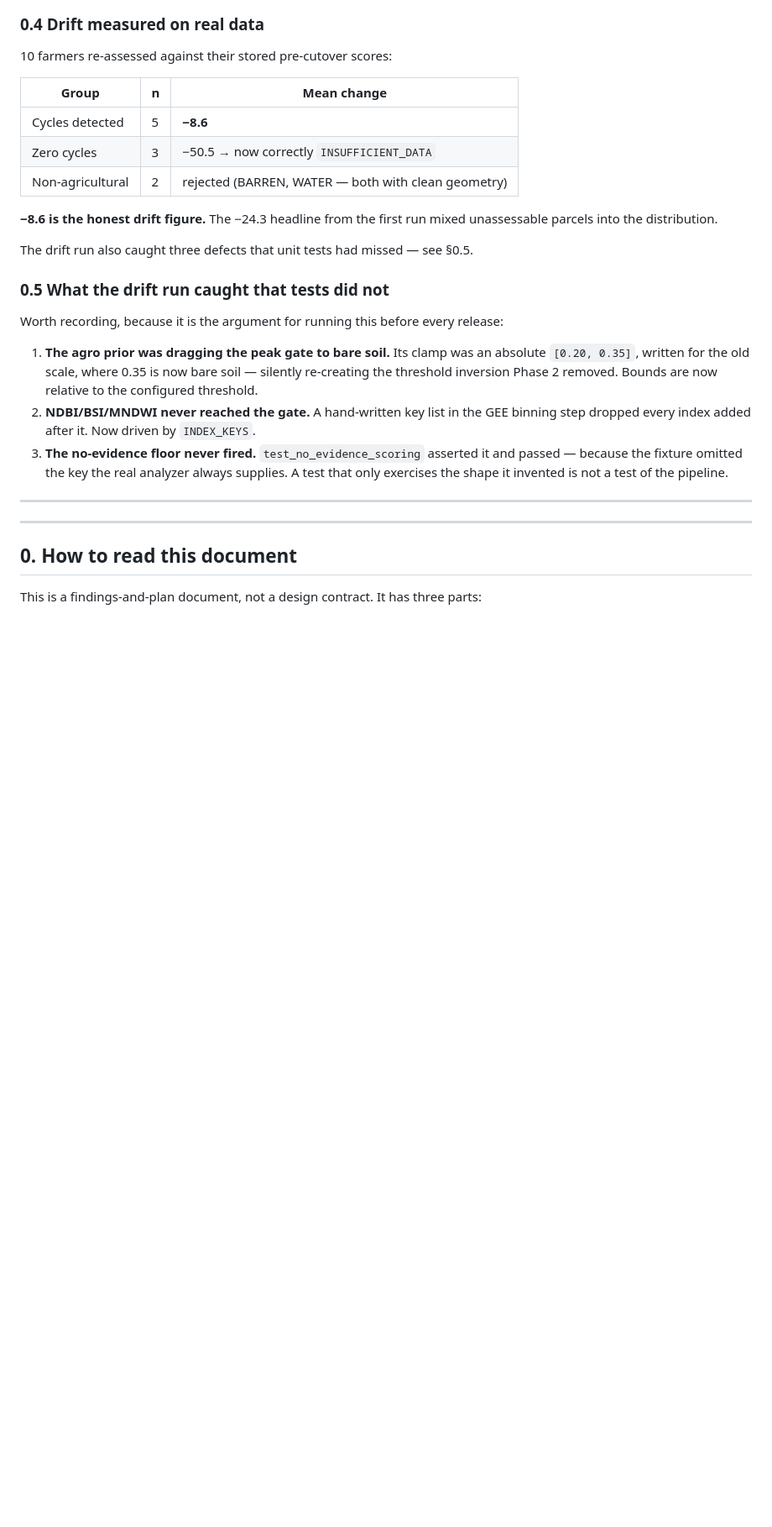
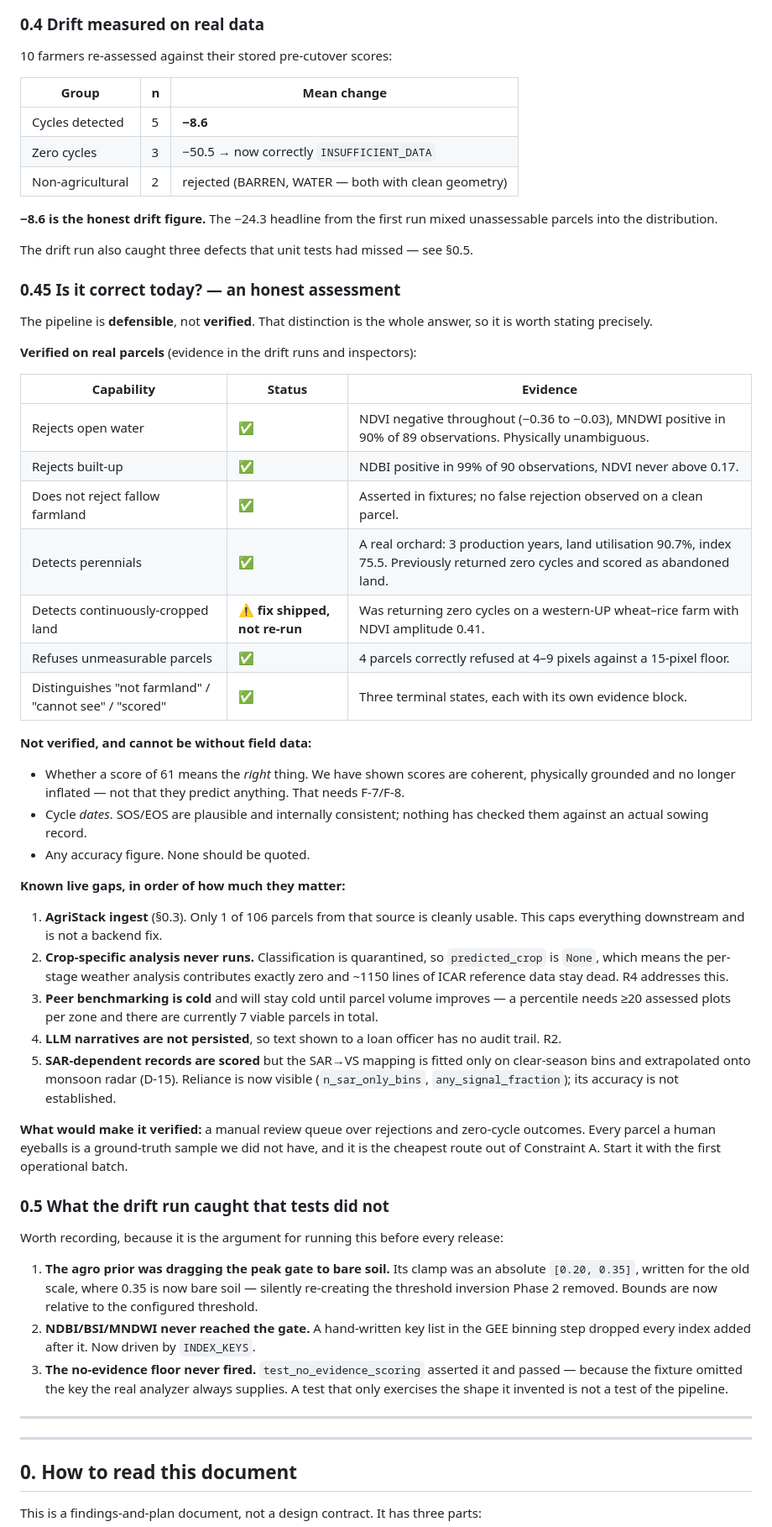
Before and after one commit to fincrop/credit_Assessment, a Markdown page: BACKEND-ENHANCEMENTS.md, the part around the change. Shown at 84% size. GitHub-like rendering; blank space fills up the shorter version.

Commit message:
docs: honest correctness assessment — defensible, not verified
Answers the question directly: what is proven on real parcels, what cannot be
proven without field data, and the five live gaps in order of consequence.

Verified: water and built-up rejection (physically unambiguous evidence),
perennial detection, unmeasurable-parcel refusal, the three terminal states.
Not verified and not verifiable yet: whether a score of 61 means the right
thing, and cycle dates against real sowing records. No accuracy figure should
be quoted.

Names the cheapest route out: a manual review queue over rejections and
zero-cycle outcomes. Every parcel a human eyeballs is a ground-truth sample we
did not have.

Co-Authored-By: Claude Opus 5 <noreply@anthropic.com>

```diff
--- a/BACKEND-ENHANCEMENTS.md
+++ b/BACKEND-ENHANCEMENTS.md
@@ -74,6 +74,55 @@ scope agreed for this pass.
 unassessable parcels into the distribution.
 
 The drift run also caught three defects that unit tests had missed — see §0.5.
+
+### 0.45 Is it correct today? — an honest assessment
+
+The pipeline is **defensible**, not **verified**. That distinction is the whole
+answer, so it is worth stating precisely.
+
+**Verified on real parcels** (evidence in the drift runs and inspectors):
+
+| Capability | Status | Evidence |
+|---|---|---|
+| Rejects open water | ✅ | NDVI negative throughout (−0.36 to −0.03), MNDWI positive in 90% of 89 observations. Physically unambiguous. |
+| Rejects built-up | ✅ | NDBI positive in 99% of 90 observations, NDVI never above 0.17. |
+| Does not reject fallow farmland | ✅ | Asserted in fixtures; no false rejection observed on a clean parcel. |
+| Detects perennials | ✅ | A real orchard: 3 production years, land utilisation 90.7%, index 75.5. Previously returned zero cycles and scored as abandoned land. |
+| Detects continuously-cropped land | ⚠️ **fix shipped, not re-run** | Was returning zero cycles on a western-UP wheat–rice farm with NDVI amplitude 0.41. |
+| Refuses unmeasurable parcels | ✅ | 4 parcels correctly refused at 4–9 pixels against a 15-pixel floor. |
+| Distinguishes "not farmland" / "cannot see" / "scored" | ✅ | Three terminal states, each with its own evidence block. |
+
+**Not verified, and cannot be without field data:**
+
+* Whether a score of 61 means the *right* thing. We have shown scores are
+  coherent, physically grounded and no longer inflated — not that they predict
+  anything. That needs F-7/F-8.
+* Cycle *dates*. SOS/EOS are plausible and internally consistent; nothing has
+  checked them against an actual sowing record.
+* Any accuracy figure. None should be quoted.
+
+**Known live gaps, in order of how much they matter:**
+
+1. **AgriStack ingest** (§0.3). Only 1 of 106 parcels from that source is
+   cleanly usable. This caps everything downstream and is not a backend fix.
+2. **Crop-specific analysis never runs.** Classification is quarantined, so
+   `predicted_crop` is `None`, which means the per-stage weather analysis
+   contributes exactly zero and ~1150 lines of ICAR reference data stay dead.
+   R4 addresses this.
+3. **Peer benchmarking is cold** and will stay cold until parcel volume
+   improves — a percentile needs ≥20 assessed plots per zone and there are
+   currently 7 viable parcels in total.
+4. **LLM narratives are not persisted**, so text shown to a loan officer has no
+   audit trail. R2.
+5. **SAR-dependent records are scored** but the SAR→VS mapping is fitted only
+   on clear-season bins and extrapolated onto monsoon radar (D-15). Reliance is
+   now visible (`n_sar_only_bins`, `any_signal_fraction`); its accuracy is not
+   established.
+
+**What would make it verified:** a manual review queue over rejections and
+zero-cycle outcomes. Every parcel a human eyeballs is a ground-truth sample we
+did not have, and it is the cheapest route out of Constraint A. Start it with
+the first operational batch.
 
 ### 0.5 What the drift run caught that tests did not
 
```
